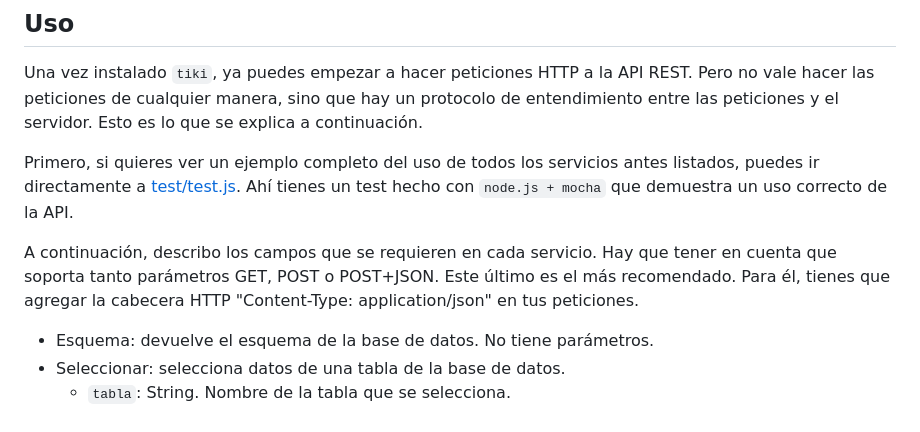
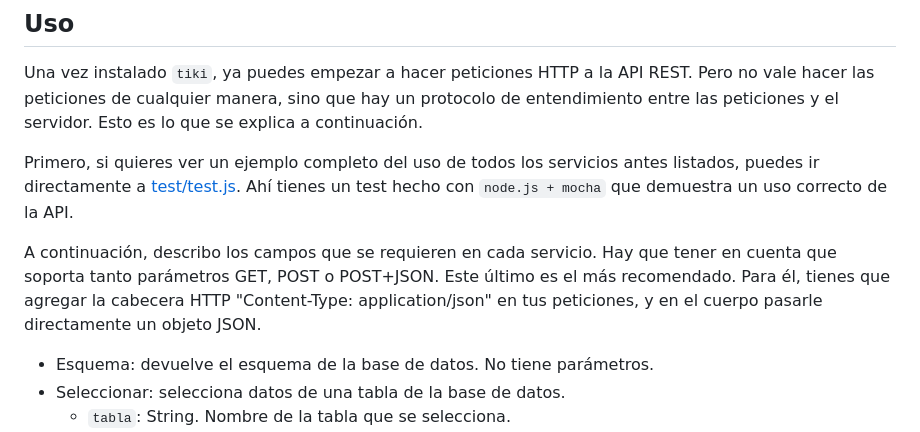
Before and after one commit to allnulled/tiki, a Markdown page: README.md, the part around the change. Rendered like a GitHub page.

Commit message:
aclaracion en readme

```diff
--- a/README.md
+++ b/README.md
@@ -35,7 +35,7 @@ Una vez instalado `tiki`, ya puedes empezar a hacer peticiones HTTP a la API RES
 
 Primero, si quieres ver un ejemplo completo del uso de todos los servicios antes listados, puedes ir directamente a [test/test.js](./test/test.js). Ahí tienes un test hecho con `node.js + mocha` que demuestra un  uso correcto de la API.
 
-A continuación, describo los campos que se requieren en cada servicio. Hay que tener en cuenta que soporta tanto parámetros GET, POST o POST+JSON. Este último es el más recomendado. Para él, tienes que agregar la cabecera HTTP "Content-Type: application/json" en tus peticiones.
+A continuación, describo los campos que se requieren en cada servicio. Hay que tener en cuenta que soporta tanto parámetros GET, POST o POST+JSON. Este último es el más recomendado. Para él, tienes que agregar la cabecera HTTP "Content-Type: application/json" en tus peticiones, y en el cuerpo pasarle directamente un objeto JSON.
 
 - Esquema: devuelve el esquema de la base de datos. No tiene parámetros.
 - Seleccionar: selecciona datos de una tabla de la base de datos.
```
